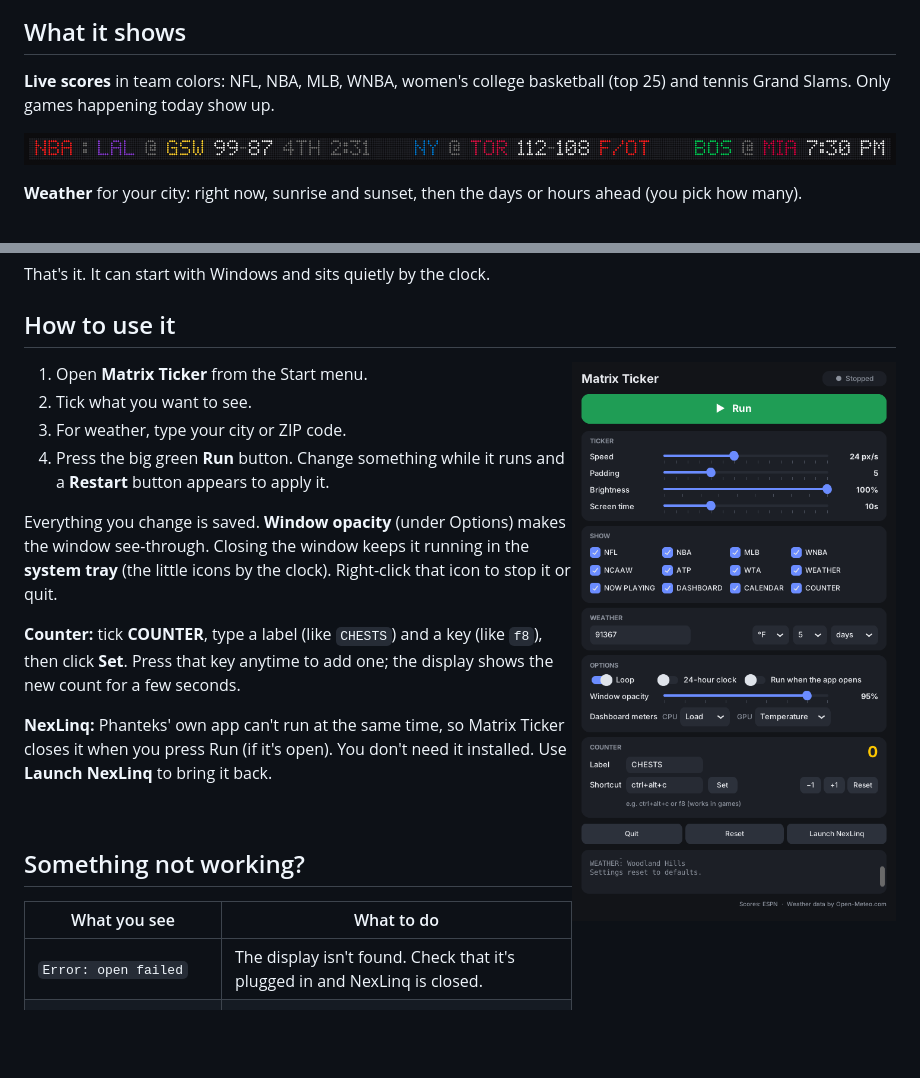
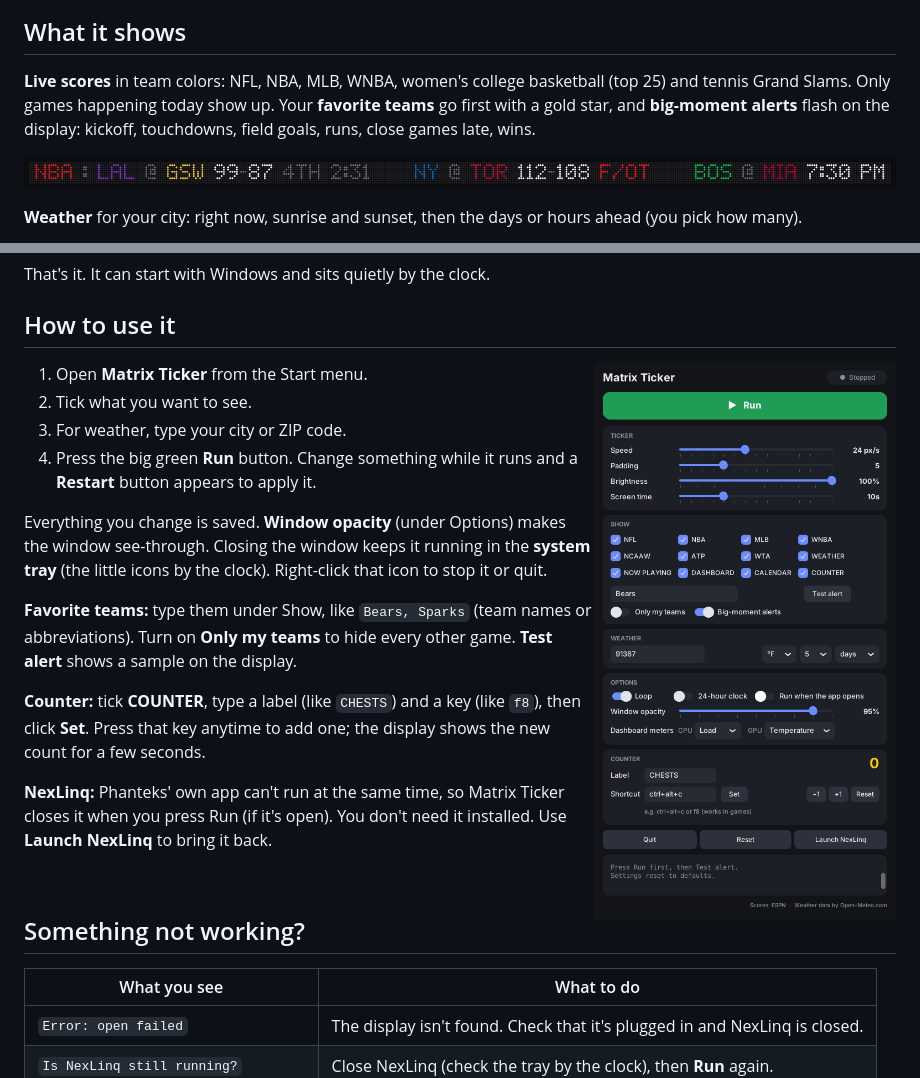
Before and after one commit to zaycation/matrix-ticker, a Markdown page: README.md, 2 parts joined by grey strips. Drawn GitHub-style; pictures changed too: docs/images/app.png; blank space fills up the shorter version.

```diff
--- a/README.md
+++ b/README.md
@@ -7,7 +7,8 @@
 ## What it shows
 
 **Live scores** in team colors: NFL, NBA, MLB, WNBA, women's college basketball (top 25) and tennis Grand Slams.
-Only games happening today show up.
+Only games happening today show up. Your **favorite teams** go first with a gold star, and
+**big-moment alerts** flash on the display: kickoff, touchdowns, field goals, runs, close games late, wins.
 
 ![A full line of scores](docs/images/ticker-line.png)
 
@@ -54,6 +55,9 @@ That's it. It can start with Windows and sits quietly by the clock.
 Everything you change is saved. **Window opacity** (under Options) makes the window see-through. Closing the window keeps it running in the
 **system tray** (the little icons by the clock). Right-click that icon to stop it or quit.
 
+**Favorite teams:** type them under Show, like `Bears, Sparks` (team names or abbreviations).
+Turn on **Only my teams** to hide every other game. **Test alert** shows a sample on the display.
+
 **Counter:** tick **COUNTER**, type a label (like `CHESTS`) and a key (like `f8`), then click **Set**.
 Press that key anytime to add one; the display shows the new count for a few seconds.
 
```
Also changed, not shown: 7 other files.
